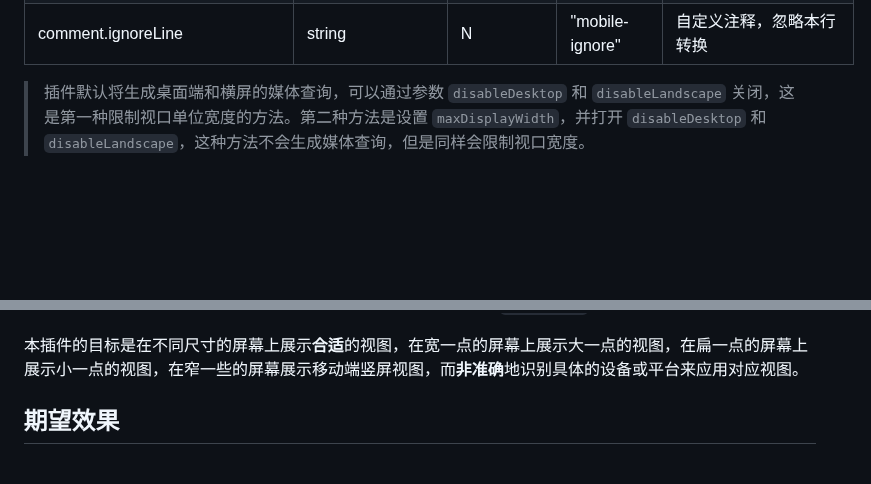
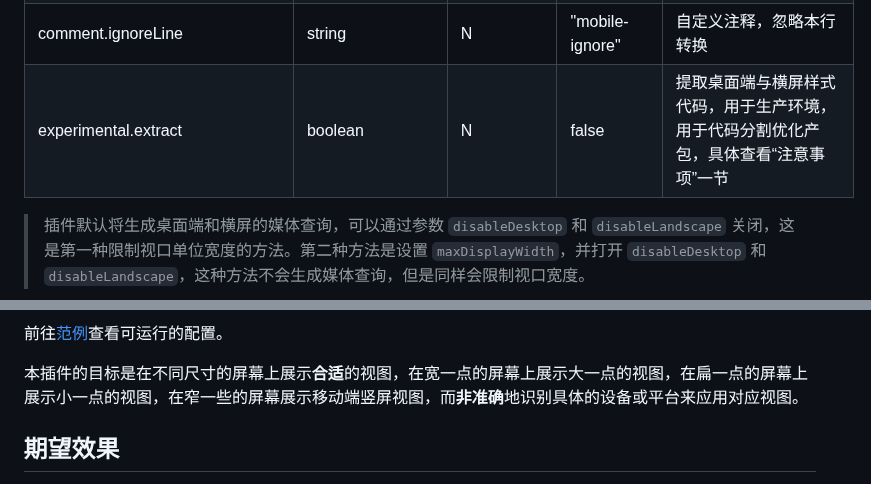
Before and after one commit to wswmsword/postcss-mobile-forever, a Markdown page: README.md, 2 parts joined by grey strips. GitHub-like rendering; folded sections open; blank space fills up the shorter version.

```diff
--- a/README.md
+++ b/README.md
@@ -110,6 +110,7 @@ import autoprefixer from 'autoprefixer'
 | comment.notRootContainingBlock | string | N | "not-root-containing-block" | 自定义注释，非包含块注释 |
 | comment.ignoreNext | string | N | "mobile-ignore-next" | 自定义注释，忽略选择器内的转换 |
 | comment.ignoreLine | string | N | "mobile-ignore" | 自定义注释，忽略本行转换 |
+| experimental.extract | boolean | N | false | 提取桌面端与横屏样式代码，用于生产环境，用于代码分割优化产包，具体查看“注意事项”一节 |
 
 > 插件默认将生成桌面端和横屏的媒体查询，可以通过参数 `disableDesktop` 和 `disableLandscape` 关闭，这是第一种限制视口单位宽度的方法。第二种方法是设置 `maxDisplayWidth`，并打开 `disableDesktop` 和 `disableLandscape`，这种方法不会生成媒体查询，但是同样会限制视口宽度。
 
@@ -358,3 +443,7 @@ rootSelector 或者 rootClass 所在元素的居中属性会被占用，如果
+前往[范例](./example/cases/split-chunks/react/)查看可运行的配置。
+
+</details>
+
 本插件的目标是在不同尺寸的屏幕上展示**合适**的视图，在宽一点的屏幕上展示大一点的视图，在扁一点的屏幕上展示小一点的视图，在窄一些的屏幕展示移动端竖屏视图，而**非准确**地识别具体的设备或平台来应用对应视图。
 
 ## 期望效果
```
Also changed, not shown: other parts of README.md (+84 -0 lines).
